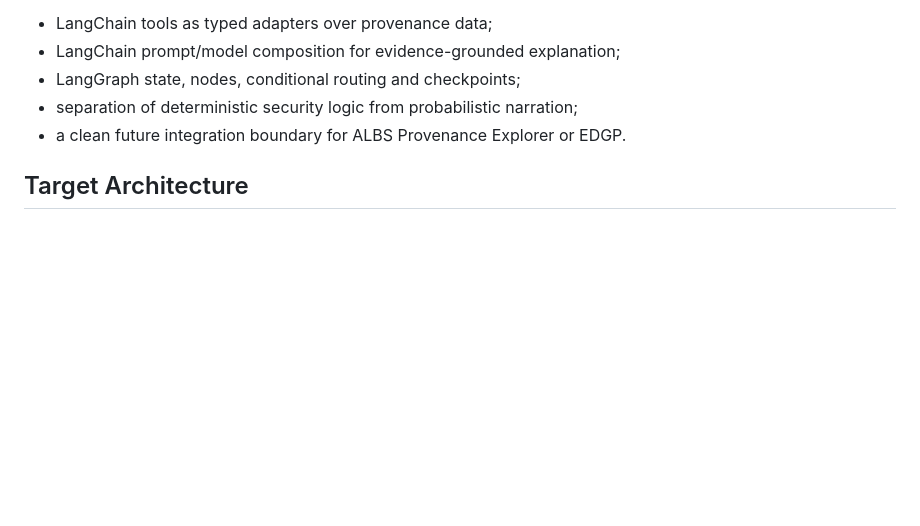
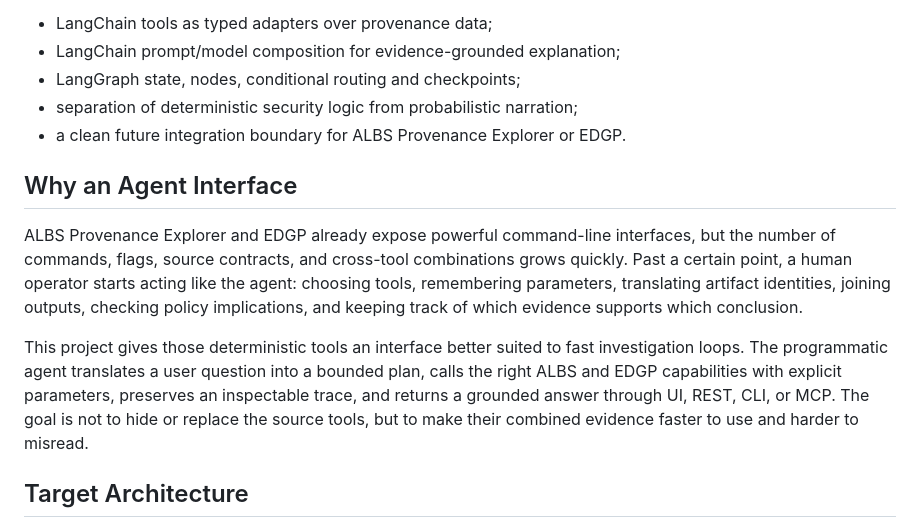
Before and after one commit to xsub/ProvenanceRiskAgent, a Markdown page: README.md, the part around the change. Rendered like a GitHub page; blank space fills up the shorter version.

Commit message:
Document agent interface motivation

```diff
--- a/README.md
+++ b/README.md
@@ -48,6 +48,23 @@ It demonstrates:
 - LangGraph state, nodes, conditional routing and checkpoints;
 - separation of deterministic security logic from probabilistic narration;
 - a clean future integration boundary for ALBS Provenance Explorer or EDGP.
+
+## Why an Agent Interface
+
+ALBS Provenance Explorer and EDGP already expose powerful command-line
+interfaces, but the number of commands, flags, source contracts, and
+cross-tool combinations grows quickly. Past a certain point, a human operator
+starts acting like the agent: choosing tools, remembering parameters,
+translating artifact identities, joining outputs, checking policy implications,
+and keeping track of which evidence supports which conclusion.
+
+This project gives those deterministic tools an interface better suited to
+fast investigation loops. The programmatic agent translates a user question
+into a bounded plan, calls the right ALBS and EDGP capabilities with explicit
+parameters, preserves an inspectable trace, and returns a grounded answer
+through UI, REST, CLI, or MCP. The goal is not to hide or replace the source
+tools, but to make their combined evidence faster to use and harder to
+misread.
 
 ## Target Architecture
 
```
